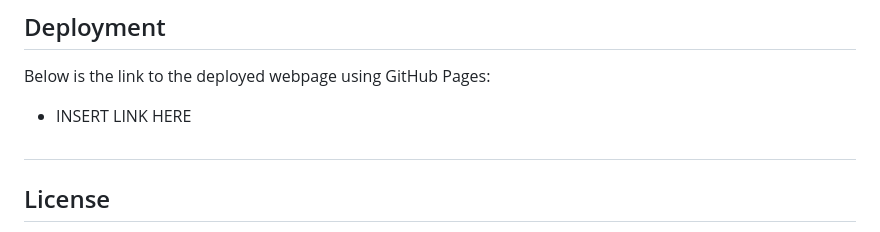
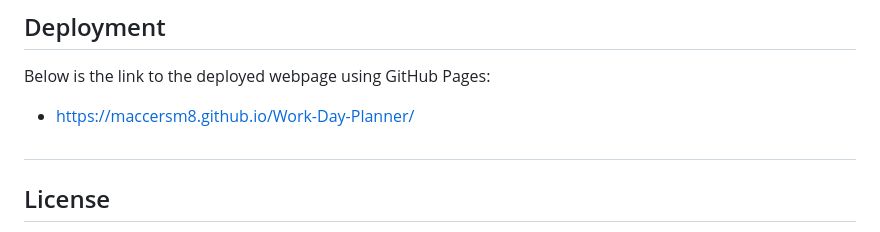
Before and after one commit to MaccersM8/Work-Day-Planner, a Markdown page: README.md, the part around the change. GitHub-like rendering.

Commit message:
Completed README File

```diff
--- a/README.md
+++ b/README.md
@@ -65,7 +65,7 @@ Throughout working on this challenge, I sought the knowledge and advice from mul
 #
 ## Deployment
 Below is the link to the deployed webpage using GitHub Pages:
-- INSERT LINK HERE
+- https://maccersm8.github.io/Work-Day-Planner/
 
 #
 ## License
```
